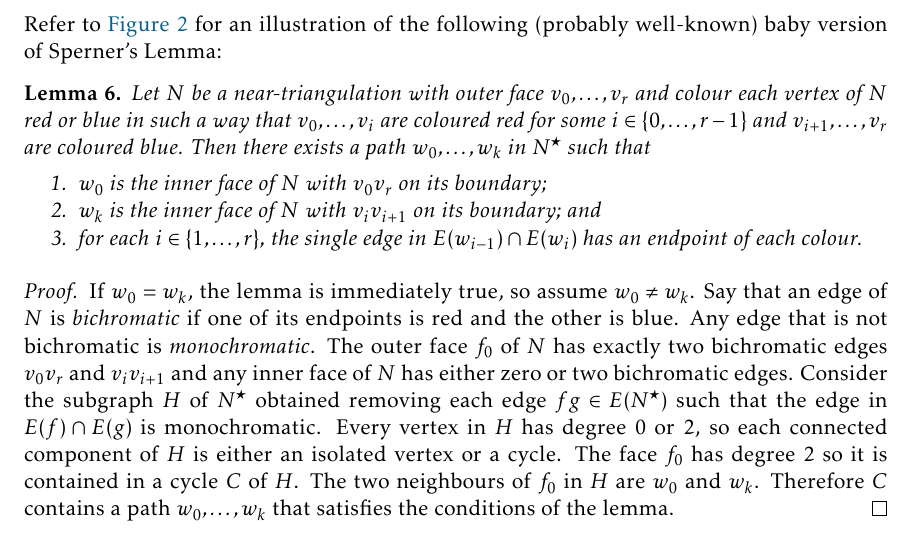
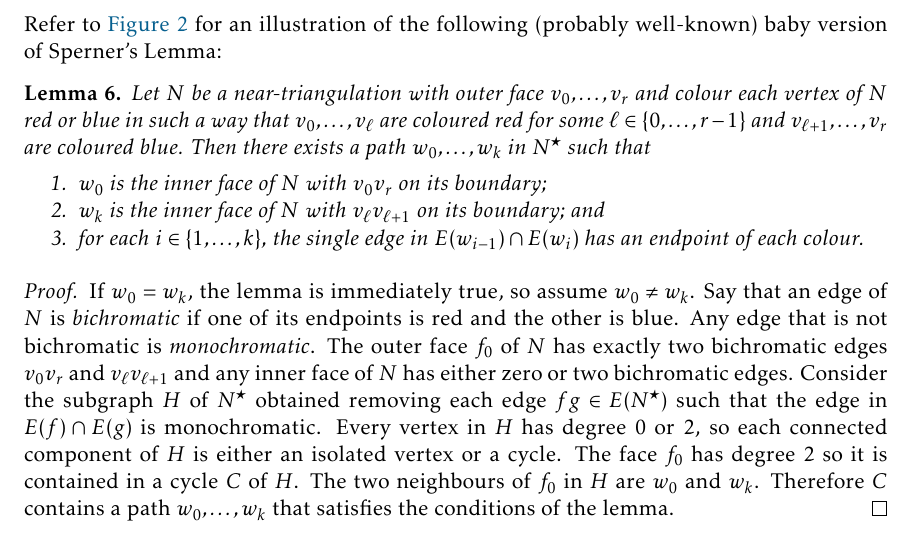
Before and after one commit to patmorin/ps2, a LaTeX document (ps2.tex): part of page 6 of 12, cut so that both start at the same text. Compiled offline with pdfLaTeX.

Commit message:
Fixed notation conflict

```diff
--- a/ps2.tex
+++ b/ps2.tex
@@ -298,17 +298,17 @@ Refer to \cref{baby_sperner_fig} for an illustration of the following (probably
 \end{figure}
 
 \begin{lem}\label{baby_sperner}
-  Let $N$ be a near-triangulation with outer face $v_0,\ldots,v_r$ and colour each vertex of $N$ red or blue in such a way that $v_0,\ldots,v_i$ are coloured red for some $i\in\{0,\ldots,r-1\}$ and $v_{i+1},\ldots,v_r$ are coloured blue.  Then there exists a path $w_0,\ldots,w_k$ in $N^\star$ such that
+  Let $N$ be a near-triangulation with outer face $v_0,\ldots,v_r$ and colour each vertex of $N$ red or blue in such a way that $v_0,\ldots,v_\ell$ are coloured red for some $\ell\in\{0,\ldots,r-1\}$ and $v_{\ell+1},\ldots,v_r$ are coloured blue.  Then there exists a path $w_0,\ldots,w_k$ in $N^\star$ such that
   \begin{compactenum}
     \item $w_0$ is the inner face of $N$ with $v_0v_r$ on its boundary;
-    \item $w_k$ is the inner face of $N$ with $v_iv_{i+1}$ on its boundary; and
-    \item for each $i\in\{1,\ldots,r\}$, the single edge in $E(w_{i-1})\cap E(w_i)$ has an endpoint of each colour.
+    \item $w_k$ is the inner face of $N$ with $v_{\ell}v_{\ell+1}$ on its boundary; and
+    \item for each $i\in\{1,\ldots,k\}$, the single edge in $E(w_{i-1})\cap E(w_i)$ has an endpoint of each colour.
   \end{compactenum}
 \end{lem}
 
 \begin{proof}
   If $w_0=w_k$, the lemma is immediately true, so assume $w_0\neq w_k$.
-  Say that an edge of $N$ is \emph{bichromatic} if one of its endpoints is red and the other is blue.  Any edge that is not bichromatic is \emph{monochromatic}.  The outer face $f_0$ of $N$ has exactly two bichromatic edges $v_0v_r$ and $v_iv_{i+1}$ and any inner face of $N$ has either zero or two bichromatic edges.  Consider the subgraph $H$ of $N^\star$ obtained removing each edge $fg\in E(N^\star)$ such that the edge in $E(f)\cap E(g)$ is monochromatic.  Every vertex in $H$ has degree $0$ or $2$, so each connected component of $H$ is either an isolated vertex or a cycle.  The face $f_0$ has degree $2$ so it is contained in a cycle $C$ of $H$.  The two neighbours of $f_0$ in $H$ are $w_0$ and $w_k$. Therefore $C$ contains a path $w_0,\ldots,w_k$ that satisfies the conditions of the lemma.
+  Say that an edge of $N$ is \emph{bichromatic} if one of its endpoints is red and the other is blue.  Any edge that is not bichromatic is \emph{monochromatic}.  The outer face $f_0$ of $N$ has exactly two bichromatic edges $v_0v_r$ and $v_{\ell}v_{\ell+1}$ and any inner face of $N$ has either zero or two bichromatic edges.  Consider the subgraph $H$ of $N^\star$ obtained removing each edge $fg\in E(N^\star)$ such that the edge in $E(f)\cap E(g)$ is monochromatic.  Every vertex in $H$ has degree $0$ or $2$, so each connected component of $H$ is either an isolated vertex or a cycle.  The face $f_0$ has degree $2$ so it is contained in a cycle $C$ of $H$.  The two neighbours of $f_0$ in $H$ are $w_0$ and $w_k$. Therefore $C$ contains a path $w_0,\ldots,w_k$ that satisfies the conditions of the lemma.
 \end{proof}
 
 The next lemma, which is the main new insight in this paper, allows us to use \cref{reconstruction} to find Sperner triangles in constant time.
```
